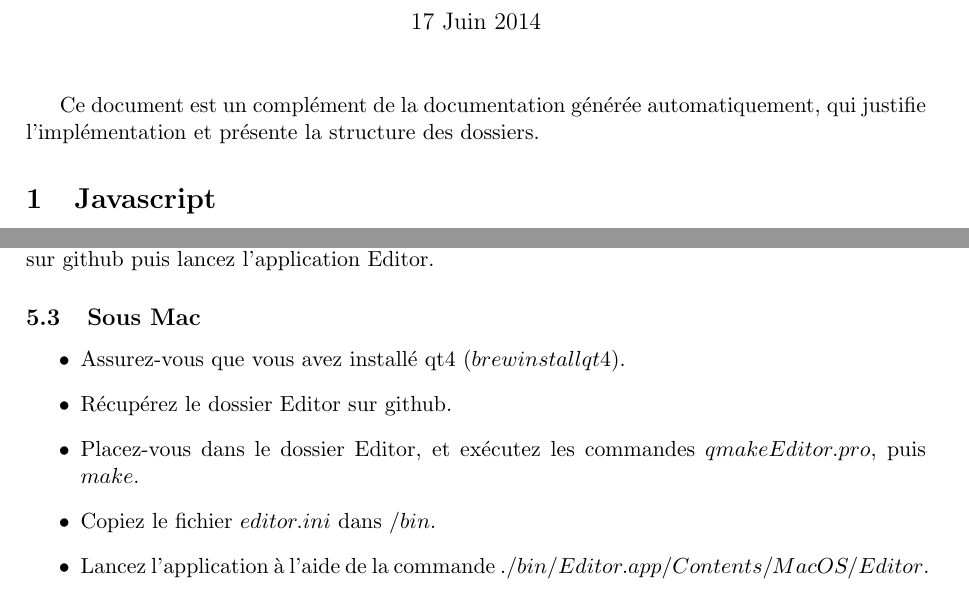
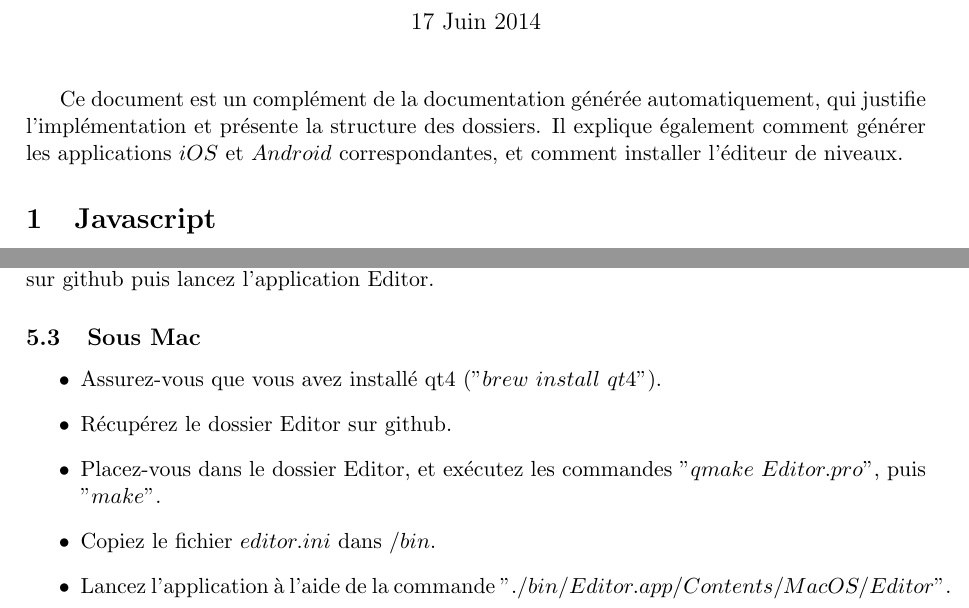
Before and after one commit to ProjetCristallo/CrystalMaze, a LaTeX document (docDev.tex): two parts of pages 1 and 3 of 3, joined at a grey line, cut so that both start at the same text. Compiled offline with pdfLaTeX.

Commit message:
doc dev en cours

```diff
--- a/docDev.tex
+++ b/docDev.tex
@@ -12,7 +12,7 @@ INPG - Ensimag}
 \renewcommand{\today}{17 Juin 2014}
 \maketitle
 Ce document est un complément de la documentation générée automatiquement,
-qui justifie l'implémentation et présente la structure des dossiers.
+qui justifie l'implémentation et présente la structure des dossiers. Il explique également comment générer les applications $iOS$ et $Android$ correspondantes, et comment installer l'éditeur de niveaux.
 
 \section {Javascript}
 Ces fichiers sont stockés dans le dossier {\em js}.
@@ -134,11 +134,11 @@ Récupérez l'archive sur github : \href{https://github.com/ProjetCristallo/Edit
 Assurez-vous que vous avez installé qt4 ou qt5, extrayez l'archive correspondant à votre version sur github puis lancez l'application Editor.
 \subsection{Sous Mac}
 \begin{itemize}
-\item Assurez-vous que vous avez installé qt4 ($brew install qt4$).
+\item Assurez-vous que vous avez installé qt4 ("$brew\ install\ qt4$").
 \item Récupérez le dossier Editor sur github.
-\item Placez-vous dans le dossier Editor, et exécutez les commandes $qmake Editor.pro$, puis $make$.
+\item Placez-vous dans le dossier Editor, et exécutez les commandes "$qmake\ Editor.pro$", puis "$make$".
 \item Copiez le fichier $editor.ini$ dans $/bin$.
-\item Lancez l'application à l'aide de la commande $./bin/Editor.app/Contents/MacOS/Editor$.
+\item Lancez l'application à l'aide de la commande "$./bin/Editor.app/Contents/MacOS/Editor$".
 \end{itemize}
 
 
```
